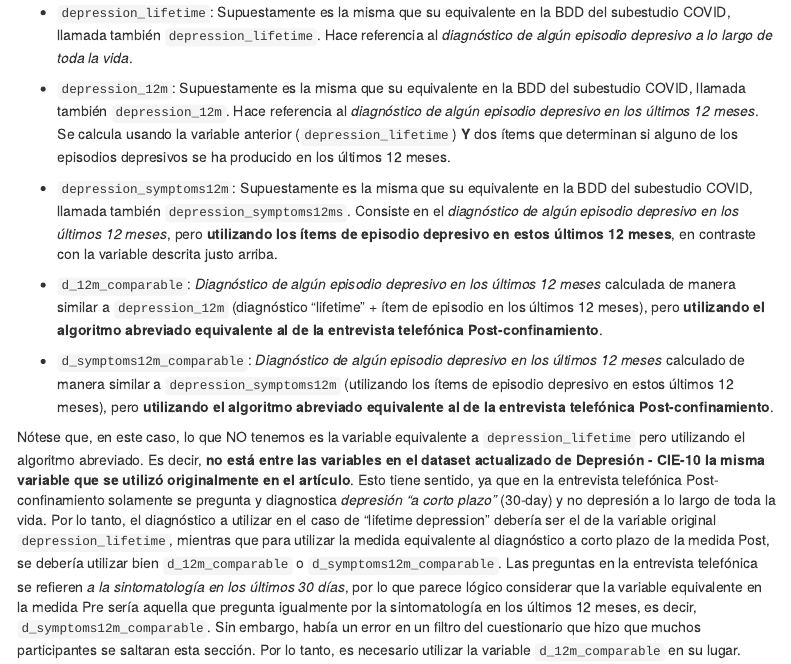
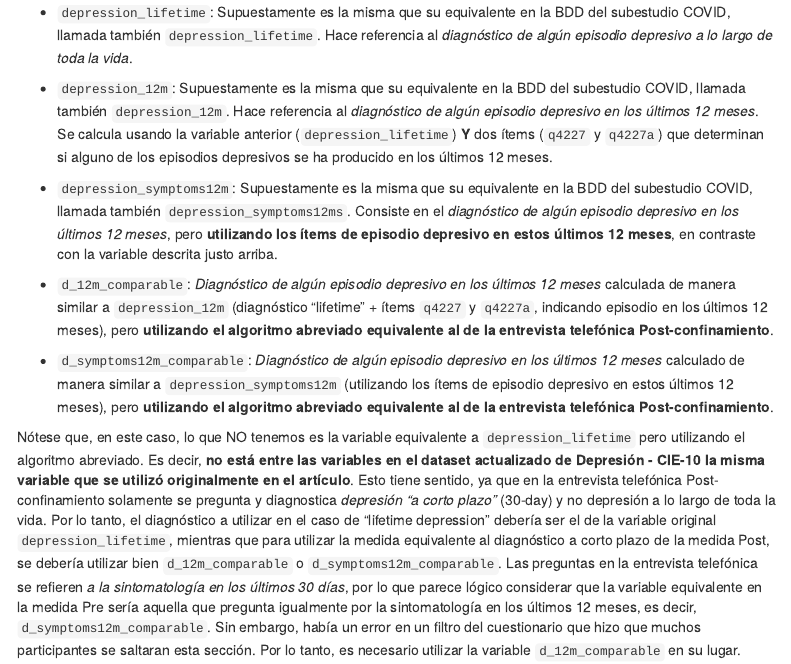
Before and after one commit to DaniMori/COVID-19-lockdown, an R Markdown document (notebooks/Review_depression.Rmd): the page in a window 1100 px wide, from 9030 px down. Rendered offline with R 4.5, knitr and Pandoc, with nearby package versions; some code elsewhere in the file could not run offline; menus at the side of the page are left out.

Commit message:
Clarifies the use of the two items `q4227` and `q4227a` in the computation of variables `depression_12m` and `d_12m_comparable`.

```diff
--- a/notebooks/Review_depression.Rmd
+++ b/notebooks/Review_depression.Rmd
@@ -340,11 +340,11 @@ De entre estas variables, las siguientes son las variables de interés:
   del subestudio COVID, llamada también `depression_12m`. Hace referencia al
   _diagnóstico de algún episodio depresivo en los últimos 12 meses_.
   Se calcula usando la variable anterior (`depression_lifetime`) **Y** dos ítems
-  que determinan si alguno de los episodios depresivos se ha producido
-  en los últimos 12 meses.
+  (`q4227` y `q4227a`) que determinan si alguno de los episodios depresivos
+  se ha producido en los últimos 12 meses.
 
 * `depression_symptoms12m`: Supuestamente es la misma que su equivalente en
-  la BDD   del subestudio COVID, llamada también `depression_symptoms12ms`.
+  la BDD del subestudio COVID, llamada también `depression_symptoms12ms`.
   Consiste en el
   _diagnóstico de algún episodio depresivo en los últimos 12 meses_,
   pero **utilizando los ítems de episodio depresivo en estos últimos 12 meses**,
@@ -353,7 +353,8 @@ De entre estas variables, las siguientes son las variables de interés:
 * `d_12m_comparable`:
   _Diagnóstico de algún episodio depresivo en los últimos 12 meses_
   calculada de manera similar a `depression_12m`
-  (diagnóstico "lifetime" + ítem de episodio en los últimos 12 meses), pero
+  (diagnóstico "lifetime" + ítems `q4227` y `q4227a`,
+  indicando episodio en los últimos 12 meses), pero
   **utilizando el algoritmo abreviado equivalente al de**
   **la entrevista telefónica Post-confinamiento**.
 
```
